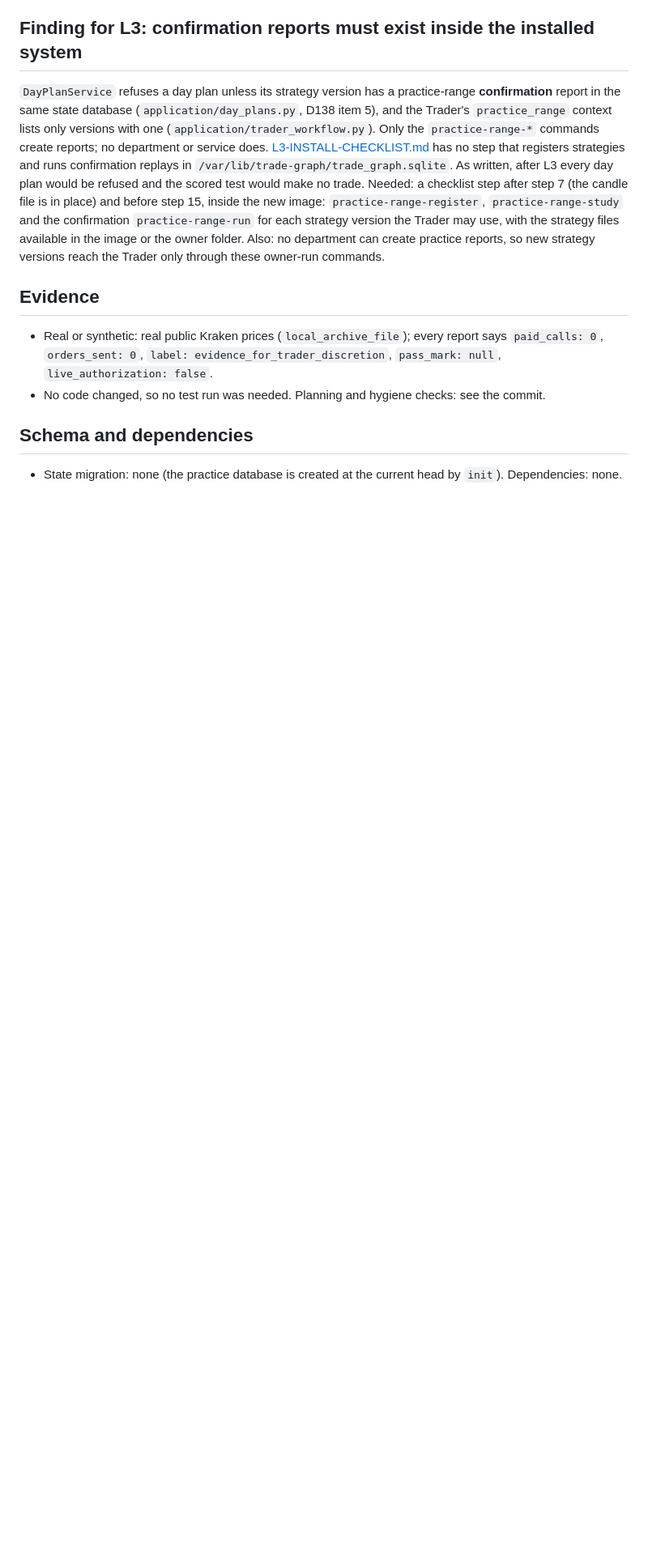
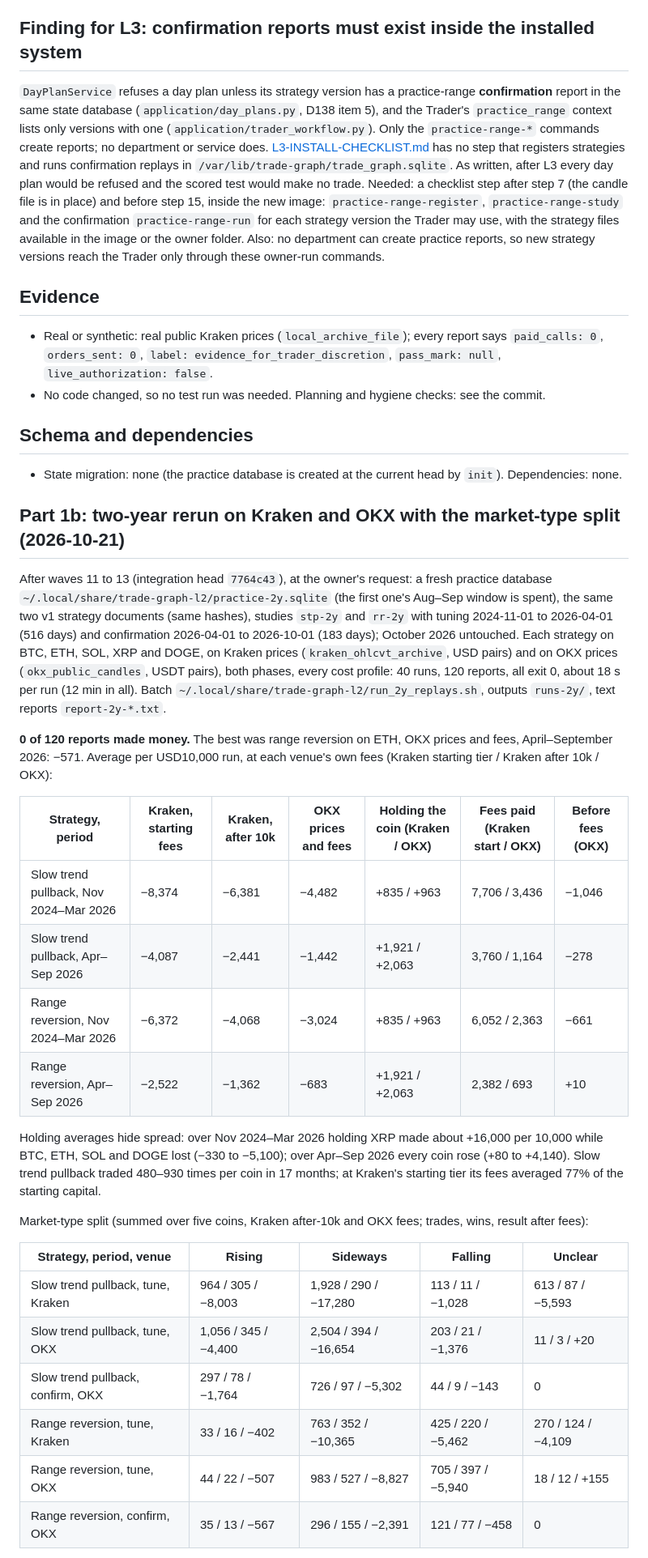
Before and after one commit to krybaby7/trade-graph, a Markdown page: planning/handoffs/L2.md, the part around one of its changes. Shown at 81% size. Drawn GitHub-style; blank space fills up the shorter version.

Commit message:
Record L2 part 1b: two years on Kraken and OKX, 0 of 120 replays profitable
Adds the market-type split and the finding that one missing hour blanks a
coin's market type for about 36 days.

Co-Authored-By: Claude Opus 5.5 <noreply@anthropic.com>

```diff
--- a/planning/handoffs/L2.md
+++ b/planning/handoffs/L2.md
@@ -82,3 +82,38 @@ Trader only through these owner-run commands.
 ## Schema and dependencies
 - State migration: none (the practice database is created at the current head by `init`). Dependencies: none.
 
+## Part 1b: two-year rerun on Kraken and OKX with the market-type split (2026-10-21)
+
+After waves 11 to 13 (integration head `7764c43`), at the owner's request: a fresh practice database
+`~/.local/share/trade-graph-l2/practice-2y.sqlite` (the first one's Aug–Sep window is spent), the same two v1 strategy
+documents (same hashes), studies `stp-2y` and `rr-2y` with tuning 2024-11-01 to 2026-04-01 (516 days) and confirmation
+2026-04-01 to 2026-10-01 (183 days); October 2026 untouched. Each strategy on BTC, ETH, SOL, XRP and DOGE, on Kraken
+prices (`kraken_ohlcvt_archive`, USD pairs) and on OKX prices (`okx_public_candles`, USDT pairs), both phases, every
+cost profile: 40 runs, 120 reports, all exit 0, about 18 s per run (12 min in all). Batch
+`~/.local/share/trade-graph-l2/run_2y_replays.sh`, outputs `runs-2y/`, text reports `report-2y-*.txt`.
+
+**0 of 120 reports made money.** The best was range reversion on ETH, OKX prices and fees, April–September 2026:
+−571. Average per USD10,000 run, at each venue's own fees (Kraken starting tier / Kraken after 10k / OKX):
+
+| Strategy, period | Kraken, starting fees | Kraken, after 10k | OKX prices and fees | Holding the coin (Kraken / OKX) | Fees paid (Kraken start / OKX) | Before fees (OKX) |
+|---|---|---|---|---|---|---|
+| Slow trend pullback, Nov 2024–Mar 2026 | −8,374 | −6,381 | −4,482 | +835 / +963 | 7,706 / 3,436 | −1,046 |
+| Slow trend pullback, Apr–Sep 2026 | −4,087 | −2,441 | −1,442 | +1,921 / +2,063 | 3,760 / 1,164 | −278 |
+| Range reversion, Nov 2024–Mar 2026 | −6,372 | −4,068 | −3,024 | +835 / +963 | 6,052 / 2,363 | −661 |
+| Range reversion, Apr–Sep 2026 | −2,522 | −1,362 | −683 | +1,921 / +2,063 | 2,382 / 693 | +10 |
+
+Holding averages hide spread: over Nov 2024–Mar 2026 holding XRP made about +16,000 per 10,000 while BTC, ETH, SOL
+and DOGE lost (−330 to −5,100); over Apr–Sep 2026 every coin rose (+80 to +4,140). Slow trend pullback traded 480–930
+times per coin in 17 months; at Kraken's starting tier its fees averaged 77% of the starting capital.
+
+Market-type split (summed over five coins, Kraken after-10k and OKX fees; trades, wins, result after fees):
+
+| Strategy, period, venue | Rising | Sideways | Falling | Unclear |
+|---|---|---|---|---|
+| Slow trend pullback, tune, Kraken | 964 / 305 / −8,003 | 1,928 / 290 / −17,280 | 113 / 11 / −1,028 | 613 / 87 / −5,593 |
+| Slow trend pullback, tune, OKX | 1,056 / 345 / −4,400 | 2,504 / 394 / −16,654 | 203 / 21 / −1,376 | 11 / 3 / +20 |
+| Slow trend pullback, confirm, OKX | 297 / 78 / −1,764 | 726 / 97 / −5,302 | 44 / 9 / −143 | 0 |
+| Range reversion, tune, Kraken | 33 / 16 / −402 | 763 / 352 / −10,365 | 425 / 220 / −5,462 | 270 / 124 / −4,109 |
+| Range reversion, tune, OKX | 44 / 22 / −507 | 983 / 527 / −8,827 | 705 / 397 / −5,940 | 18 / 12 / +155 |
+| Range reversion, confirm, OKX | 35 / 13 / −567 | 296 / 155 / −2,391 | 121 / 77 / −458 | 0 |
+
```
Also changed, not shown: other parts of planning/handoffs/L2.md (+12 -0 lines).
